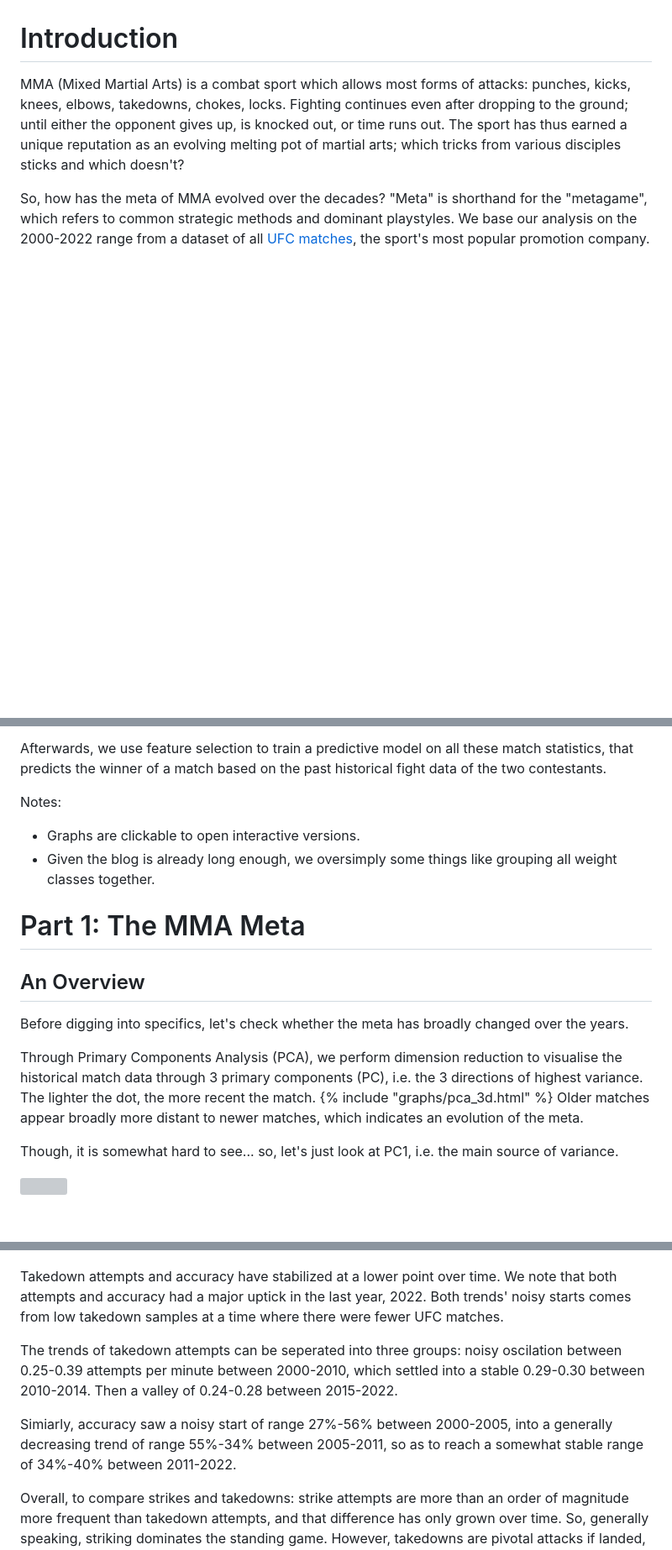
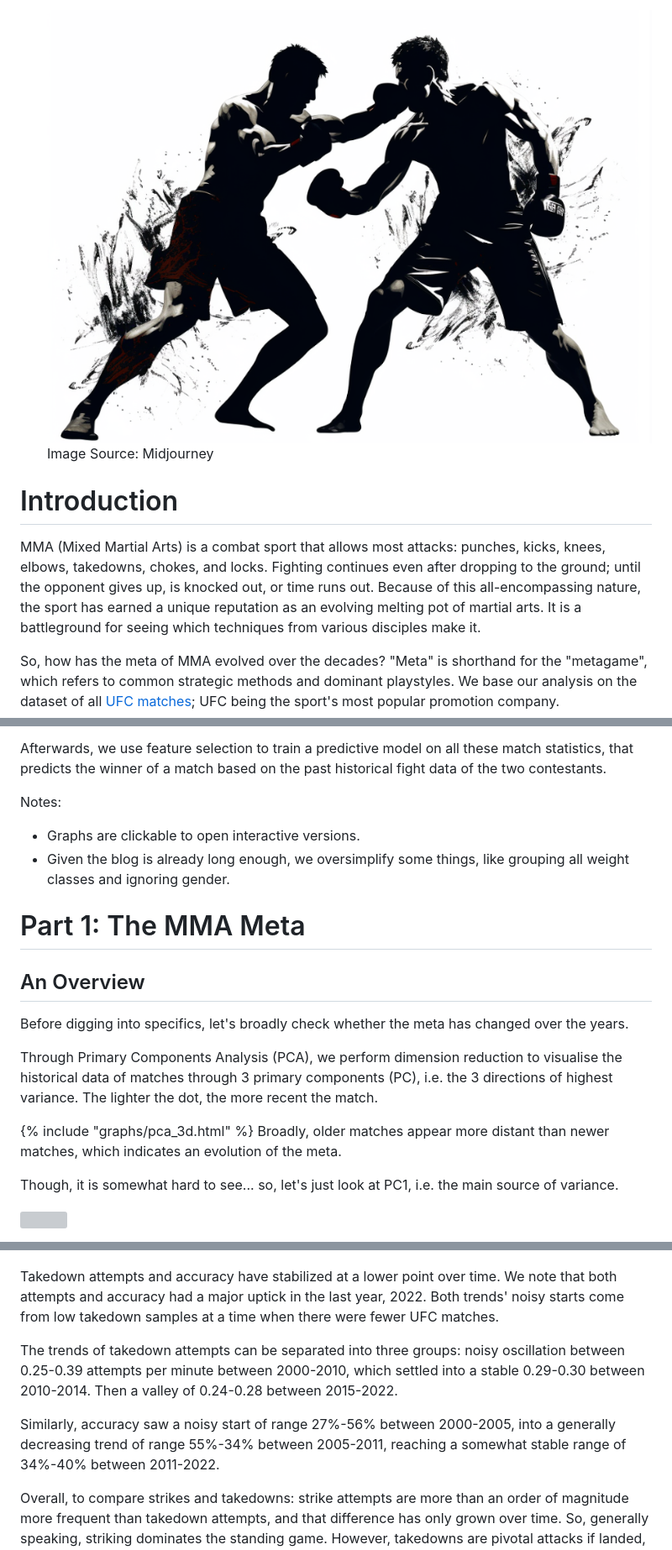
Before and after one commit to lucmaki/MMA-Meta, a Markdown page: mma.md, 3 parts joined by grey strips. Shown at 84% size. Rendered like a GitHub page; pictures changed too: imgs/mma_icon.png (added); blank space fills up the shorter version; grey boxes are pictures that could not be loaded.

```diff
--- a/mma.md
+++ b/mma.md
@@ -23,9 +27,14 @@ layout: base.njk
 
+    <div class="image-container">
+        <img src="/imgs/mma_icon.png" alt="MMA fighters">
+        <p class="image-credit">Image Source: Midjourney</p>
+    </div>
+</div>
 
 # Introduction
-MMA (Mixed Martial Arts) is a combat sport which allows most forms of attacks: punches, kicks, knees, elbows, takedowns, chokes, locks. Fighting continues even after dropping to the ground; until either the opponent gives up, is knocked out, or time runs out. The sport has thus earned a unique reputation as an evolving melting pot of martial arts; which tricks from various disciples sticks and which doesn't?
+MMA (Mixed Martial Arts) is a combat sport that allows most attacks: punches, kicks, knees, elbows, takedowns, chokes, and locks. Fighting continues even after dropping to the ground; until the opponent gives up, is knocked out, or time runs out. Because of this all-encompassing nature, the sport has earned a unique reputation as an evolving melting pot of martial arts. It is a battleground for seeing which techniques from various disciples make it.
 
-So, how has the meta of MMA evolved over the decades? "Meta" is shorthand for the "metagame", which refers to common strategic methods and dominant playstyles. We base our analysis on the 2000-2022 range from a dataset of all [UFC matches](https://www.kaggle.com/datasets/danmcinerney/mma-differentials-and-elo), the sport's most popular promotion company.
+So, how has the meta of MMA evolved over the decades? "Meta" is shorthand for the "metagame", which refers to common strategic methods and dominant playstyles. We base our analysis on the dataset of all [UFC matches](https://www.kaggle.com/datasets/danmcinerney/mma-differentials-and-elo); UFC being the sport's most popular promotion company.
 
 Afterwards, we use feature selection to train a predictive model on all these match statistics, that predicts the winner of a match based on the past historical fight data of the two contestants.
 
@@ -32,15 +43,18 @@ Afterwards, we use feature selection to train a predictive model on all these ma
 Notes:
 - Graphs are clickable to open interactive versions.
-- Given the blog is already long enough, we oversimply some things like grouping all weight classes together.
+- Given the blog is already long enough, we oversimplify some things, like grouping all weight classes and ignoring gender.
+
+</div>
 
 # Part 1: The MMA Meta
 
 ## An Overview
-Before digging into specifics, let's check whether the meta has broadly changed over the years.
+Before digging into specifics, let's broadly check whether the meta has changed over the years.
 
-Through Primary Components Analysis (PCA), we perform dimension reduction to visualise the historical match data through 3 primary components (PC), i.e. the 3 directions of highest variance. The lighter the dot, the more recent the match.
+Through Primary Components Analysis (PCA), we perform dimension reduction to visualise the historical data of matches through 3 primary components (PC), i.e. the 3 directions of highest variance. The lighter the dot, the more recent the match.
+
 {% include "graphs/pca_3d.html" %}
-Older matches appear broadly more distant to newer matches, which indicates an evolution of the meta.
+Broadly, older matches appear more distant than newer matches, which indicates an evolution of the meta.
 
 Though, it is somewhat hard to see... so, let's just look at PC1, i.e. the main source of variance.
 
@@ -84,11 +98,11 @@ What about takedowns?
 
 <a href="#" onclick="window.open('/graphs/tkd_per_min_over_time.html', 'newwindow'); return false;"><img src="/imgs/tkd_per_min_over_time.png"></a>
 
-Takedown attempts and accuracy have stabilized at a lower point over time. We note that both attempts and accuracy had a major uptick in the last year, 2022. Both trends' noisy starts comes from low takedown samples at a time where there were fewer UFC matches.
+Takedown attempts and accuracy have stabilized at a lower point over time. We note that both attempts and accuracy had a major uptick in the last year, 2022. Both trends' noisy starts come from low takedown samples at a time when there were fewer UFC matches.
 
-The trends of takedown attempts can be seperated into three groups: noisy oscilation between 0.25-0.39 attempts per minute between 2000-2010, which settled into a stable 0.29-0.30 between 2010-2014. Then a valley of 0.24-0.28 between 2015-2022.
+The trends of takedown attempts can be separated into three groups: noisy oscillation between 0.25-0.39 attempts per minute between 2000-2010, which settled into a stable 0.29-0.30 between 2010-2014. Then a valley of 0.24-0.28 between 2015-2022.
 
-Simiarly, accuracy saw a noisy start of range 27%-56% between 2000-2005, into a generally decreasing trend of range 55%-34% between 2005-2011, so as to reach a somewhat stable range of 34%-40% between 2011-2022.
+Similarly, accuracy saw a noisy start of range 27%-56% between 2000-2005, into a generally decreasing trend of range 55%-34% between 2005-2011, reaching a somewhat stable range of 34%-40% between 2011-2022.
 
 Overall, to compare strikes and takedowns: strike attempts are more than an order of magnitude more frequent than takedown attempts, and that difference has only grown over time. So, generally speaking, striking dominates the standing game. However, takedowns are pivotal attacks if landed, transitioning the fight to the ground. Given their accuracy is not that much lower than those of strikes, their infrequency must not be mistaken for ineffectiveness.
 
```
Also changed, not shown: other parts of mma.md (+43 -37 lines), mma_og.md (added, +236 -0 lines), 2 other files.
